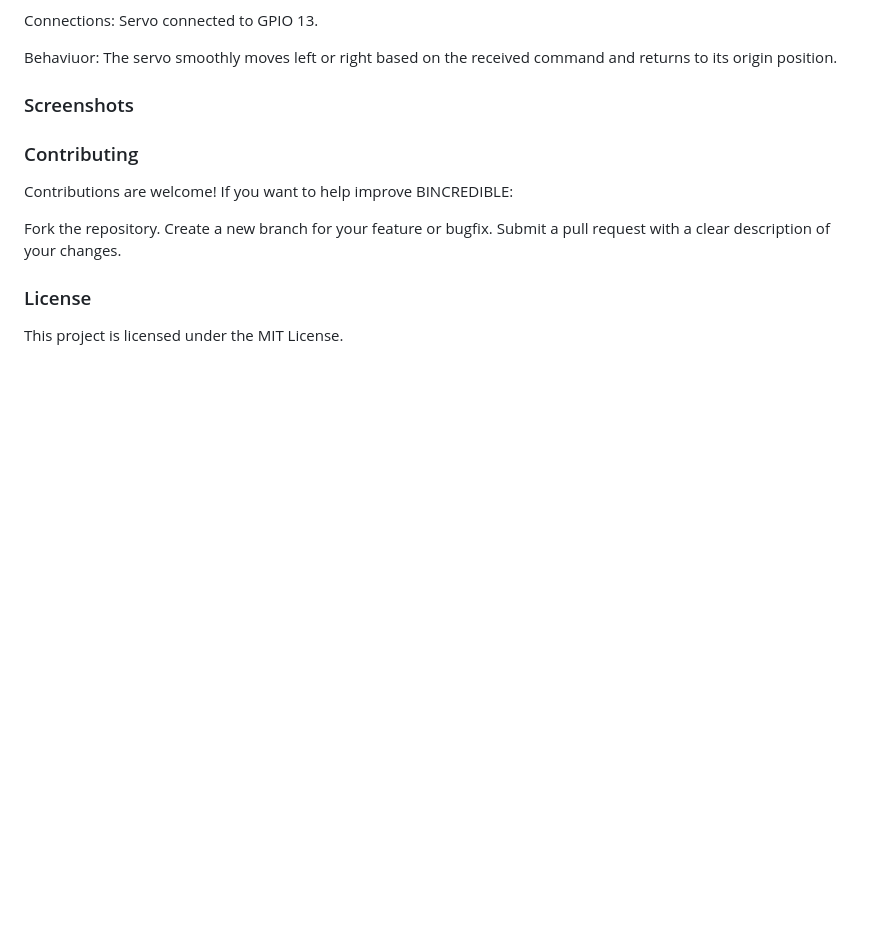
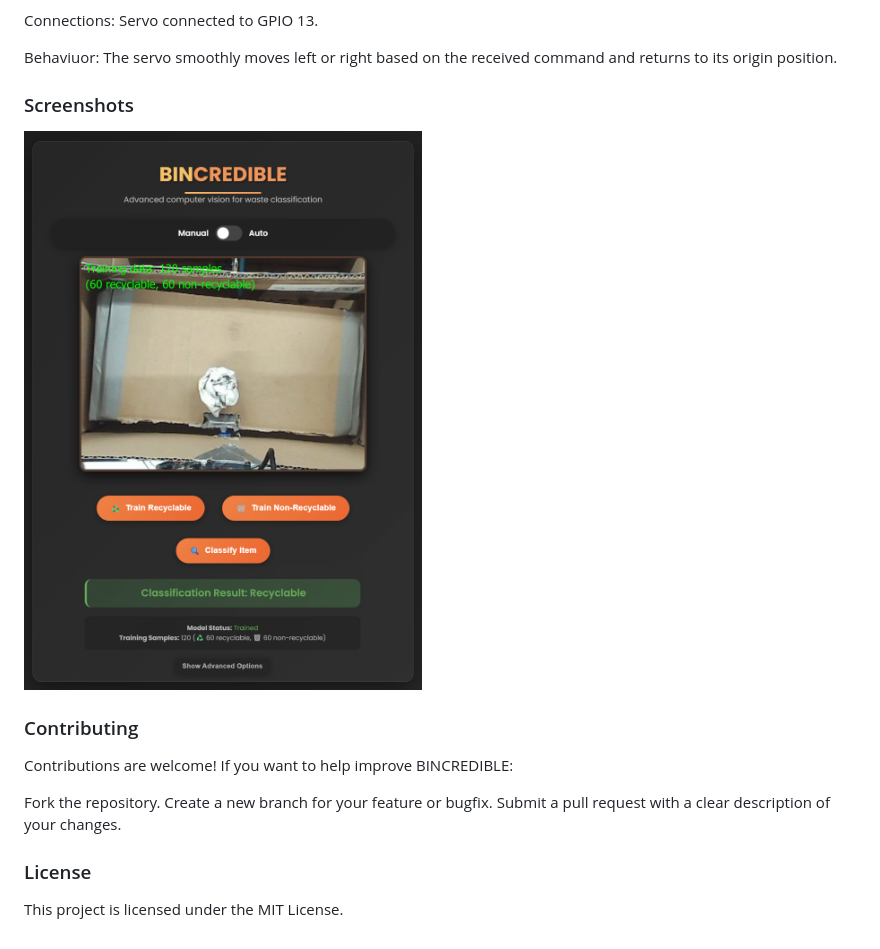
Before and after one commit to Yunghub/BINCREDIBLE, a Markdown page: README.md, the part around the change. GitHub-like rendering; blank space fills up the shorter version.

```diff
--- a/README.md
+++ b/README.md
@@ -137,6 +137,7 @@ Servo connected to GPIO 13.
 Behaviuor: The servo smoothly moves left or right based on the received command and returns to its origin position.
 
 ### Screenshots
+![Screenshot](images/web.png)
 
 ### Contributing
 Contributions are welcome! If you want to help improve BINCREDIBLE:
```
